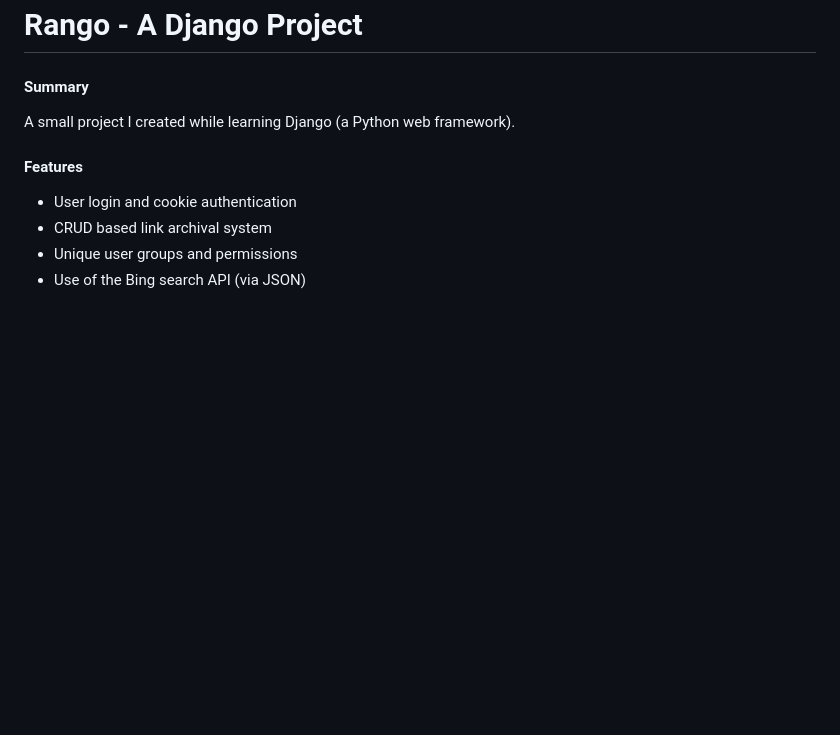
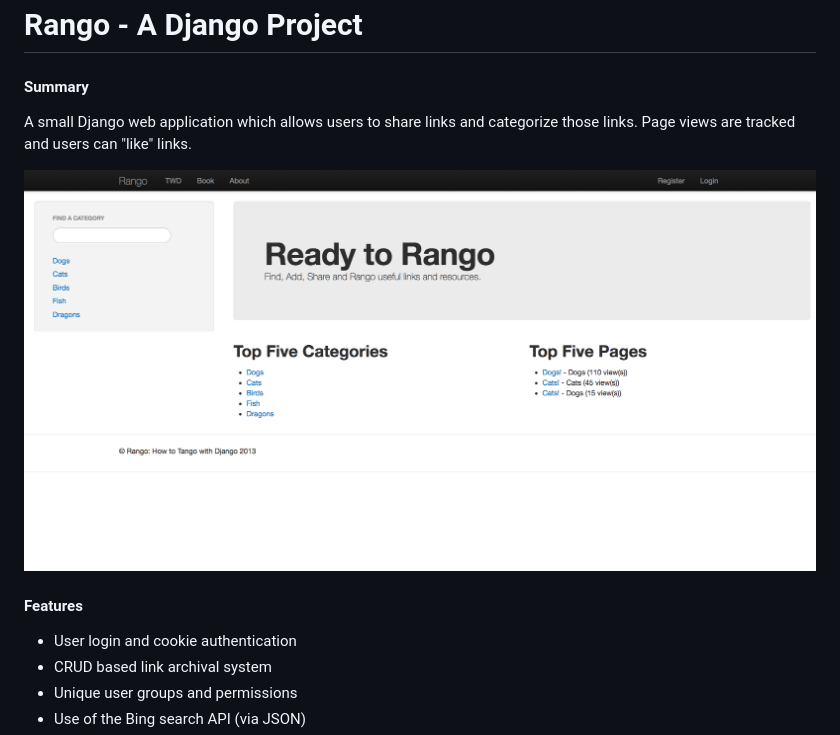
Before and after one commit to DigitalMockingbird/Rango_Test, a Markdown page: README.md, the part around the change printed below. Drawn GitHub-style; pictures changed too: rango-screenshot.png (added); blank space fills up the shorter version.

Commit message:
added application screenshot to the readme.

```diff
--- a/README.md
+++ b/README.md
@@ -2,7 +2,9 @@ Rango - A Django Project
 ========================
 
 <h4>Summary</h4>
-<p class="black">A small project I created while learning Django (a Python web framework).</p>
+<p class="black">A small Django web application which allows users to share links and categorize those links. Page views are tracked and users can "like" links.</p>
+
+![rango-screenshot](rango-screenshot.png)
 
 <h4>Features</h4>
 <ul class="black">
```
Also changed, not shown: other parts of README.md (+0 -3 lines), 2 other files.
